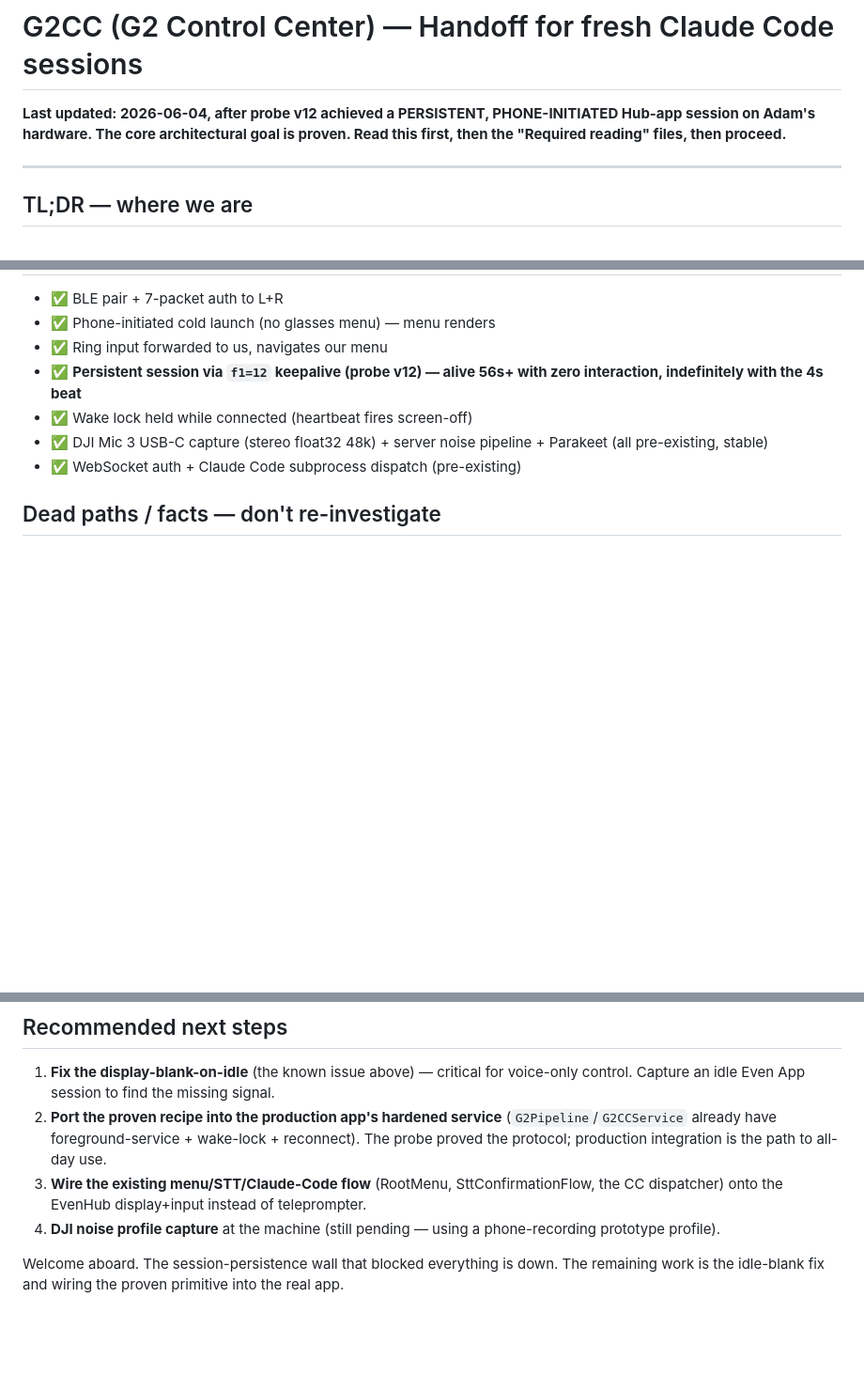
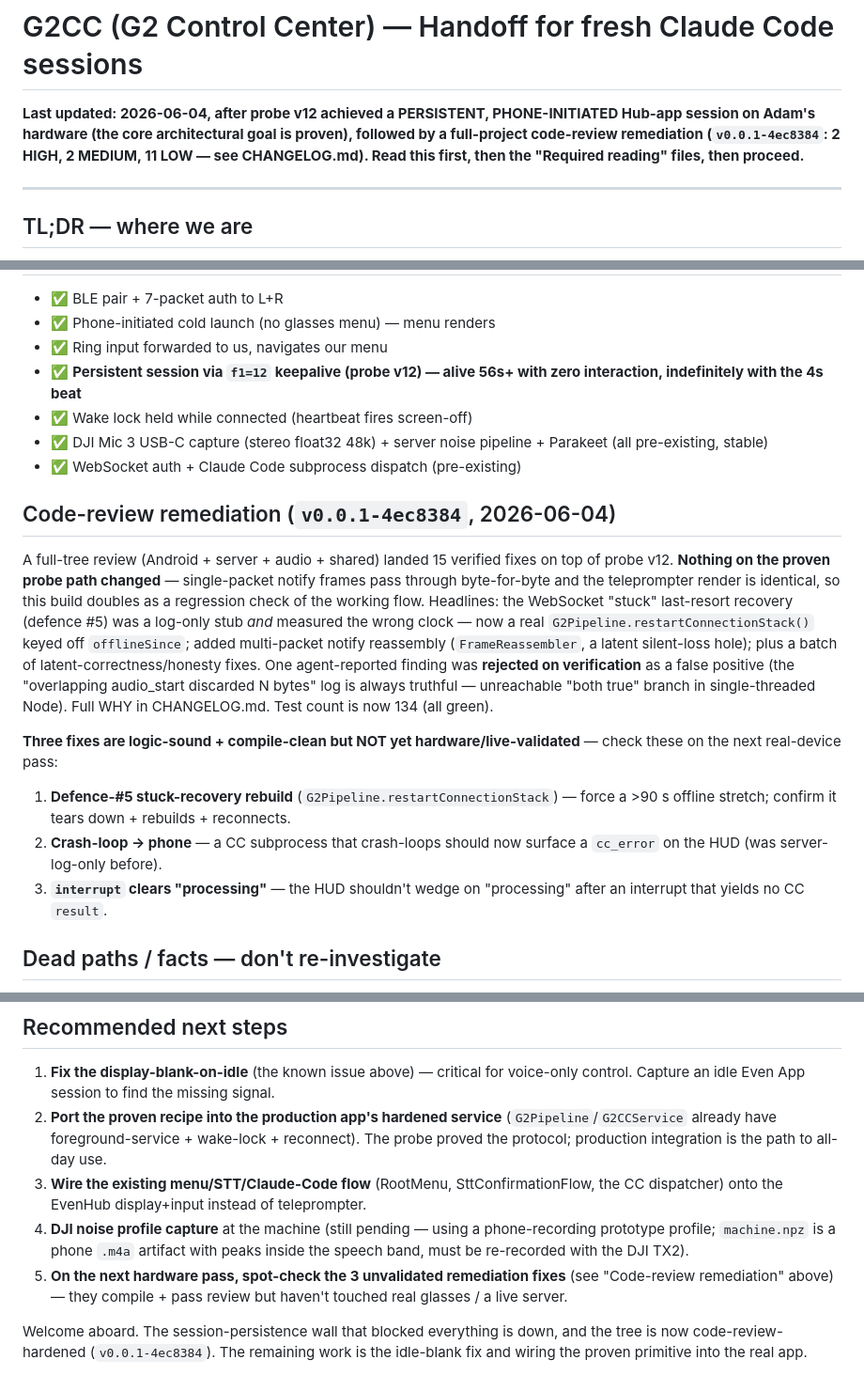
Before and after one commit to expectbugs/G2CC, a Markdown page: HANDOFF.md, 3 parts joined by grey strips. Shown at 94% size. Drawn GitHub-style; blank space fills up the shorter version.

Commit message:
docs(handoff): reflect code-review remediation (v0.0.1-4ec8384)
Notes the 15-fix remediation on top of probe v12, the 3 fixes still needing
hardware/live validation, and bumps the test count (134) + latest release.
Probe protocol facts unchanged.

Co-Authored-By: Claude Opus 4.8 (1M context) <noreply@anthropic.com>

```diff
--- a/HANDOFF.md
+++ b/HANDOFF.md
@@ -1,6 +1,6 @@
 # G2CC (G2 Control Center) — Handoff for fresh Claude Code sessions
 
-**Last updated: 2026-06-04, after probe v12 achieved a PERSISTENT, PHONE-INITIATED Hub-app session on Adam's hardware. The core architectural goal is proven. Read this first, then the "Required reading" files, then proceed.**
+**Last updated: 2026-06-04, after probe v12 achieved a PERSISTENT, PHONE-INITIATED Hub-app session on Adam's hardware (the core architectural goal is proven), followed by a full-project code-review remediation (`v0.0.1-4ec8384`: 2 HIGH, 2 MEDIUM, 11 LOW — see CHANGELOG.md). Read this first, then the "Required reading" files, then proceed.**
 
 ---
 
@@ -40,6 +40,30 @@ All frames ride GATT char `0x5401`; the `e0-XX` service id lives in the AA-frame
 - ✅ DJI Mic 3 USB-C capture (stereo float32 48k) + server noise pipeline + Parakeet (all pre-existing, stable)
 - ✅ WebSocket auth + Claude Code subprocess dispatch (pre-existing)
 
+## Code-review remediation (`v0.0.1-4ec8384`, 2026-06-04)
+
+A full-tree review (Android + server + audio + shared) landed 15 verified fixes on
+top of probe v12. **Nothing on the proven probe path changed** — single-packet
+notify frames pass through byte-for-byte and the teleprompter render is identical,
+so this build doubles as a regression check of the working flow. Headlines: the
+WebSocket "stuck" last-resort recovery (defence #5) was a log-only stub *and*
+measured the wrong clock — now a real `G2Pipeline.restartConnectionStack()` keyed
+off `offlineSince`; added multi-packet notify reassembly (`FrameReassembler`, a
+latent silent-loss hole); plus a batch of latent-correctness/honesty fixes. One
+agent-reported finding was **rejected on verification** as a false positive (the
+"overlapping audio_start discarded N bytes" log is always truthful — unreachable
+"both true" branch in single-threaded Node). Full WHY in CHANGELOG.md. Test count
+is now 134 (all green).
+
+**Three fixes are logic-sound + compile-clean but NOT yet hardware/live-validated**
+— check these on the next real-device pass:
+1. **Defence-#5 stuck-recovery rebuild** (`G2Pipeline.restartConnectionStack`) —
+   force a >90 s offline stretch; confirm it tears down + rebuilds + reconnects.
+2. **Crash-loop → phone** — a CC subprocess that crash-loops should now surface a
+   `cc_error` on the HUD (was server-log-only before).
+3. **`interrupt` clears "processing"** — the HUD shouldn't wedge on "processing"
+   after an interrupt that yields no CC `result`.
+
 ## Dead paths / facts — don't re-investigate
 
 - **Teleprompter (`0x06-20`) eats inputs** — it's a native firmware feature; inputs never reach the phone. The Hub-app (`e0-XX`) path is what gives display + input.
@@ -80,6 +104,7 @@ All frames ride GATT char `0x5401`; the `e0-XX` service id lives in the AA-frame
 1. **Fix the display-blank-on-idle** (the known issue above) — critical for voice-only control. Capture an idle Even App session to find the missing signal.
 2. **Port the proven recipe into the production app's hardened service** (`G2Pipeline`/`G2CCService` already have foreground-service + wake-lock + reconnect). The probe proved the protocol; production integration is the path to all-day use.
 3. **Wire the existing menu/STT/Claude-Code flow** (RootMenu, SttConfirmationFlow, the CC dispatcher) onto the EvenHub display+input instead of teleprompter.
-4. **DJI noise profile capture** at the machine (still pending — using a phone-recording prototype profile).
+4. **DJI noise profile capture** at the machine (still pending — using a phone-recording prototype profile; `machine.npz` is a phone `.m4a` artifact with peaks inside the speech band, must be re-recorded with the DJI TX2).
+5. **On the next hardware pass, spot-check the 3 unvalidated remediation fixes** (see "Code-review remediation" above) — they compile + pass review but haven't touched real glasses / a live server.
 
-Welcome aboard. The session-persistence wall that blocked everything is down. The remaining work is the idle-blank fix and wiring the proven primitive into the real app.
+Welcome aboard. The session-persistence wall that blocked everything is down, and the tree is now code-review-hardened (`v0.0.1-4ec8384`). The remaining work is the idle-blank fix and wiring the proven primitive into the real app.
```
Also changed, not shown: other parts of HANDOFF.md (+1 -1 lines).
